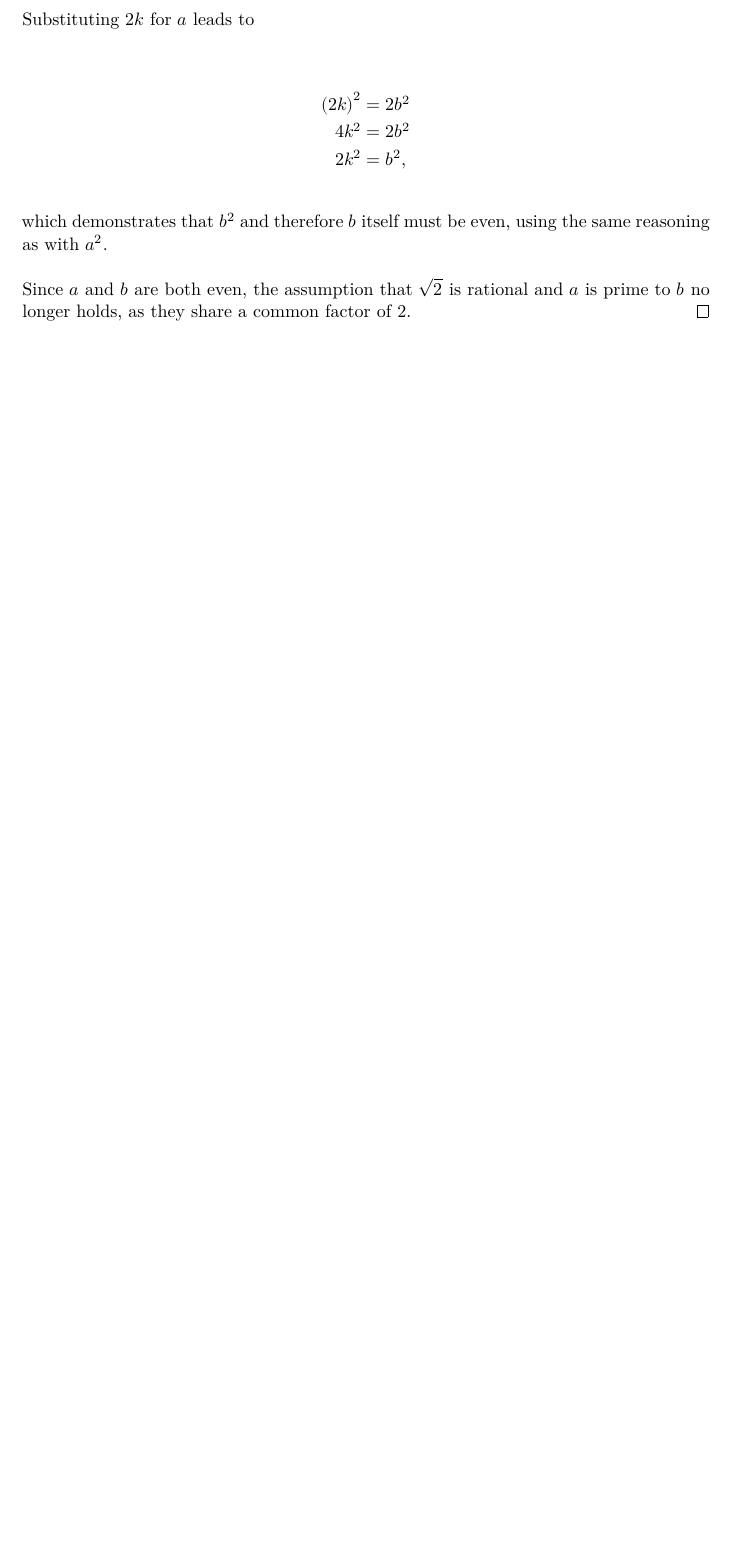
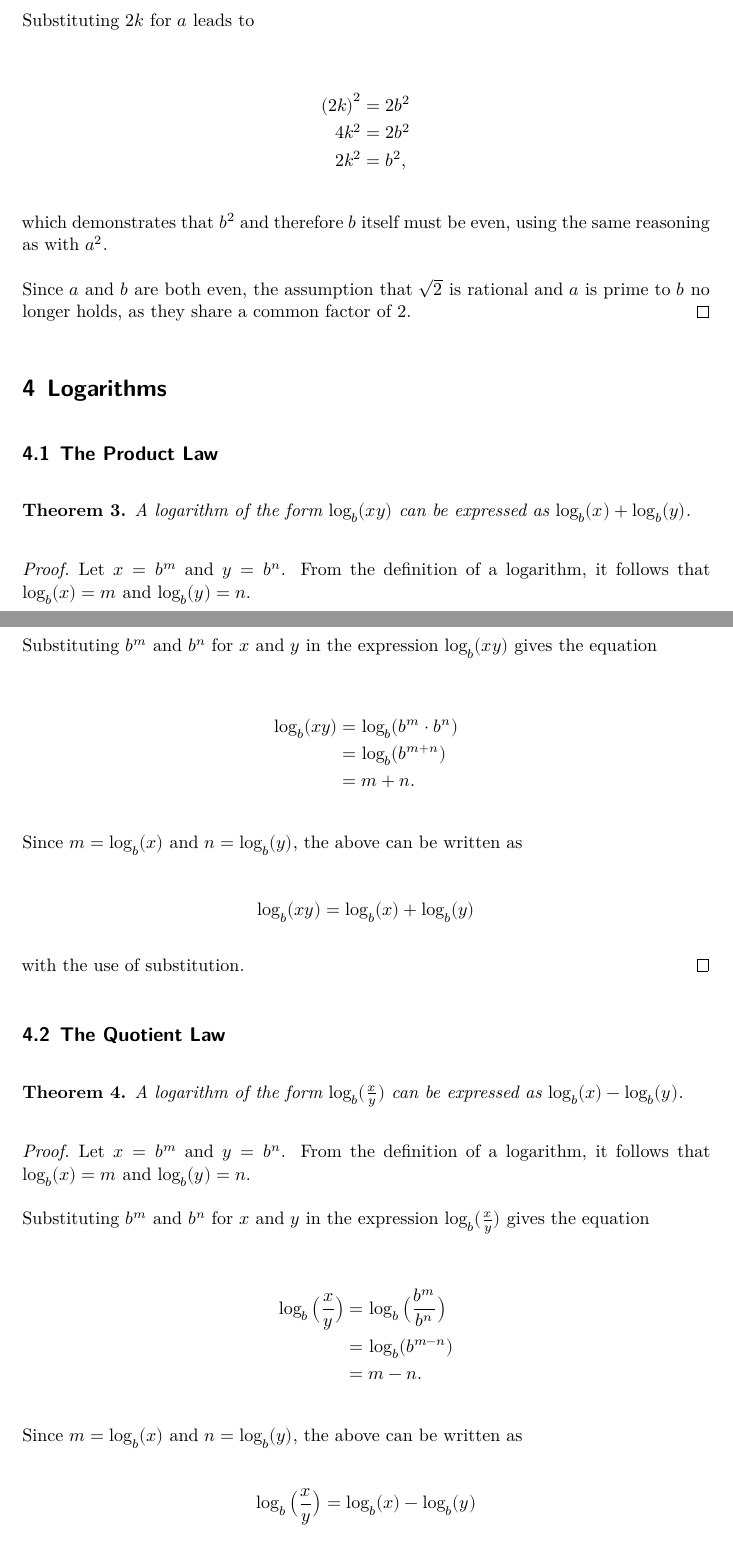
Before and after one commit to severen/maths, a LaTeX document (Proofs/proofs.tex): part of page 3 of 3 before the commit and two parts of pages 3 and 4 of 6 after it, the two joined at a grey line, cut so that both start at the same text, the shorter picture padded with empty space. Compiled offline with XeLaTeX.

Commit message:
Add proofs for log laws and change of base formula

```diff
--- a/Proofs/proofs.tex
+++ b/Proofs/proofs.tex
@@ -101,3 +101,63 @@ simply retellings of that which has already been proven.
   factor of 2.
 \end{proof}
 
+\section{Logarithms}
+
+\subsection{The Product Law}
+
+\begin{theorem}
+  A logarithm of the form \(\log_b(xy)\) can be expressed as \(\log_b(x) +
+  \log_b(y)\).
+\end{theorem}
+
+\begin{proof}
+  Let \(x = b^m\) and \(y = b^n\). From the definition of a logarithm, it
+  follows that \(\log_b(x) = m\) and \(\log_b(y) = n\).
+
+  Substituting \(b^m\) and \(b^n\) for \(x\) and \(y\) in the expression
+  \(\log_b(xy)\) gives the equation
+
+  \begin{equation*}
+    \begin{split}
+      \log_b(xy) &= \log_b(b^m · b^n) \\
+      &= \log_b(b^{m + n}) \\
+      &= m + n.
+    \end{split}
+  \end{equation*}
+
+  Since \(m = \log_b(x)\) and \(n = \log_b(y)\), the above can be written as
+
+  \begin{equation*}
+    \log_b(xy) = \log_b(x) + \log_b(y)
+  \end{equation*}
+
+  with the use of substitution.
+\end{proof}
+
+\subsection{The Quotient Law}
+
+\begin{theorem}
+  A logarithm of the form \(\log_b(\frac{x}{y})\) can be expressed as
+  \(\log_b(x) - \log_b(y)\).
+\end{theorem}
+
+\begin{proof}
+  Let \(x = b^m\) and \(y = b^n\). From the definition of a logarithm, it
+  follows that \(\log_b(x) = m\) and \(\log_b(y) = n\).
+
+  Substituting \(b^m\) and \(b^n\) for \(x\) and \(y\) in the expression
+  \(\log_b(\frac{x}{y})\) gives the equation
+
+  \begin{equation*}
+    \begin{split}
+      \log_b\big(\frac{x}{y}\big) &= \log_b\big(\frac{b^m}{b^n}\big) \\
+      &= \log_b(b^{m - n}) \\
+      &= m - n.
+    \end{split}
+  \end{equation*}
+
+  Since \(m = \log_b(x)\) and \(n = \log_b(y)\), the above can be written as
+
+  \begin{equation*}
+    \log_b\big(\frac{x}{y}\big) = \log_b(x) - \log_b(y)
+  \end{equation*}
```
Also changed, not shown: Proofs/proofs.tex (75 more changed lines).
